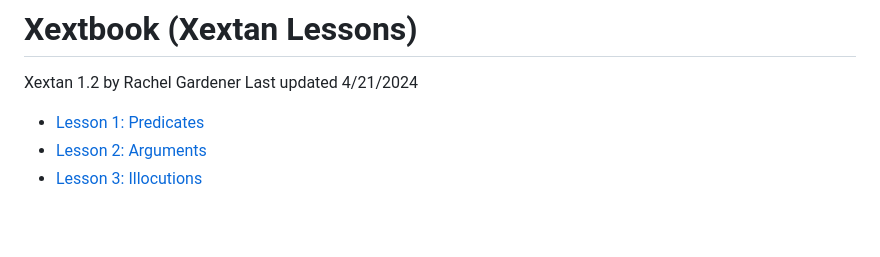
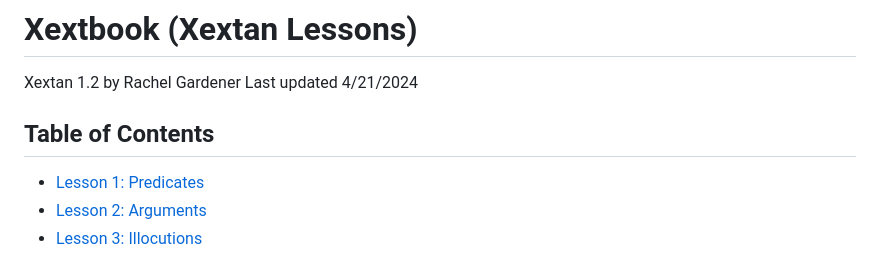
Before and after one commit to Xextan/refgram, a Markdown page: pages/lessons.md, the part around the change. Drawn GitHub-style; blank space fills up the shorter version.

Commit message:
dable of gondends

```diff
--- a/pages/lessons.md
+++ b/pages/lessons.md
@@ -1,6 +1,8 @@
 # Xextbook (Xextan Lessons)
 Xextan 1.2 by Rachel Gardener
 Last updated 4/21/2024
+
+## Table of Contents ##
 
 - [Lesson 1: Predicates](#lesson-1-predicates)
 - [Lesson 2: Arguments](#lesson-2-arguments)
```
